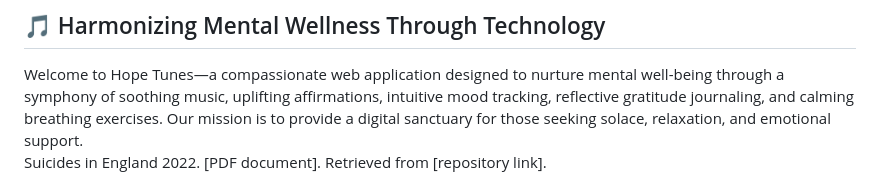
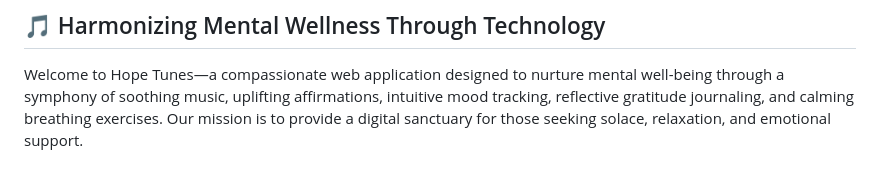
Before and after one commit to Purohit1999/Hope-Tunes, a Markdown page: README.md, the part around one of its changes. Drawn GitHub-style.

```diff
--- a/README.md
+++ b/README.md
@@ -6,5 +6,4 @@
 ## 🎵 Harmonizing Mental Wellness Through Technology
 
 Welcome to Hope Tunes—a compassionate web application designed to nurture mental well-being through a symphony of soothing music, uplifting affirmations, intuitive mood tracking, reflective gratitude journaling, and calming breathing exercises. Our mission is to provide a digital sanctuary for those seeking solace, relaxation, and emotional support.
-Suicides in England 2022. [PDF document]. Retrieved from [repository link].
 
```
Also changed, not shown: other parts of README.md (+4 -0 lines).
